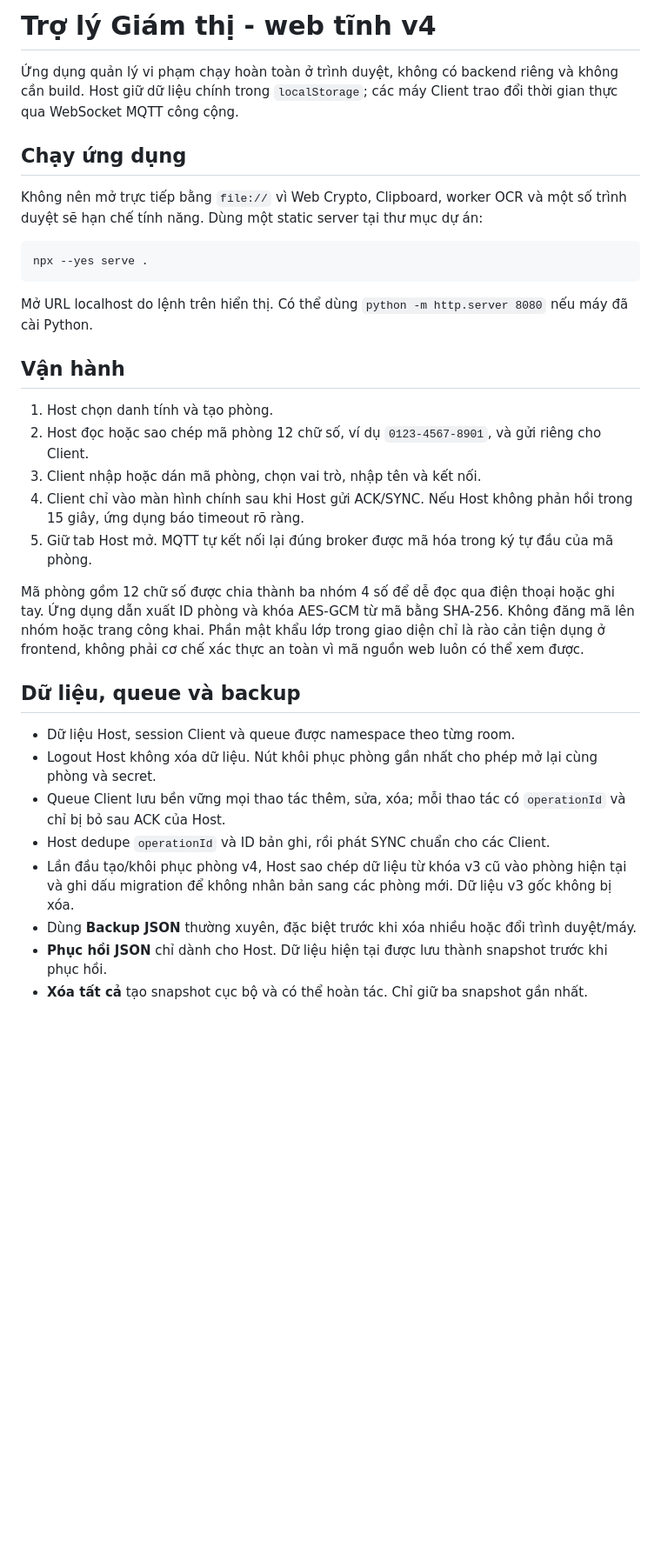
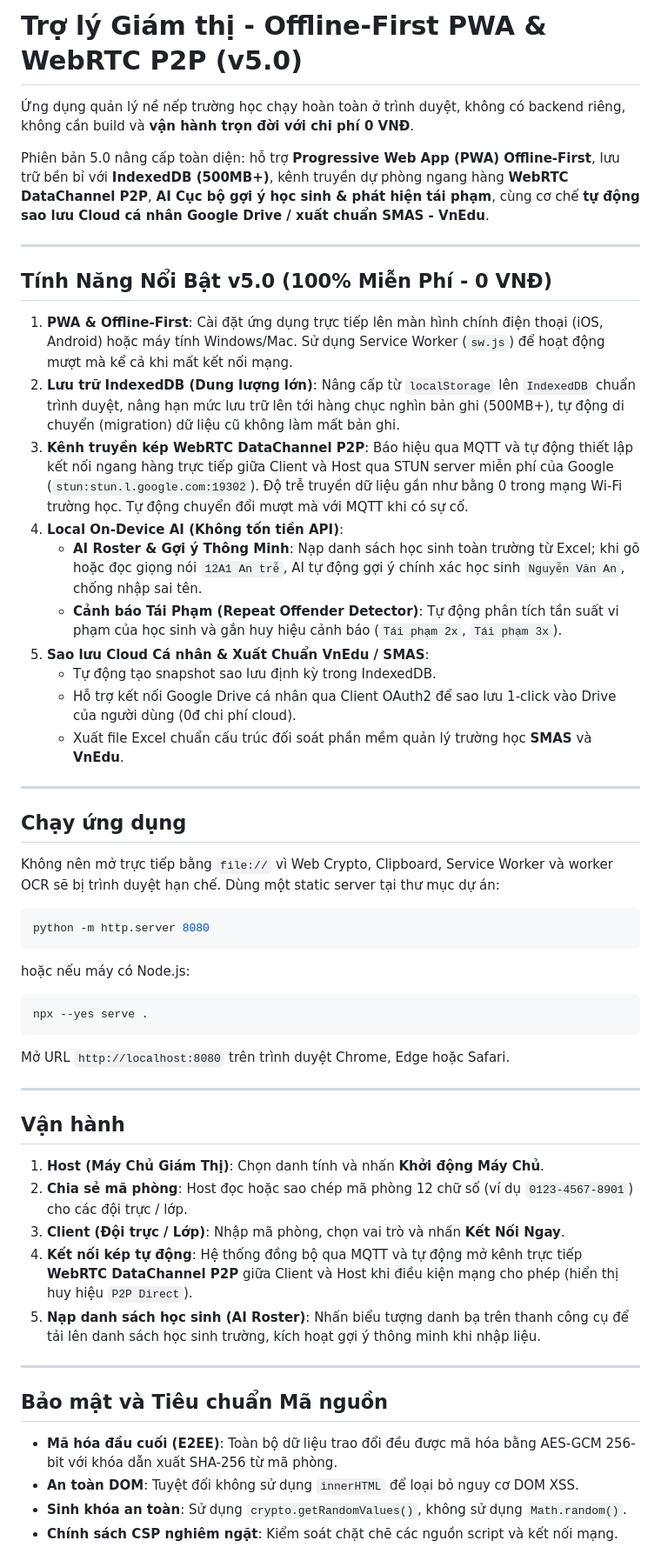
Before and after one commit to hotienphat/giamthi, a Markdown page: README.md, the part around one of its changes. Shown at 87% size. Drawn GitHub-style; blank space fills up the shorter version.

````diff
--- a/README.md
+++ b/README.md
@@ -1,35 +1,56 @@
-# Trợ lý Giám thị - web tĩnh v4
+# Trợ lý Giám thị - Offline-First PWA & WebRTC P2P (v5.0)
 
-Ứng dụng quản lý vi phạm chạy hoàn toàn ở trình duyệt, không có backend riêng và không cần build. Host giữ dữ liệu chính trong `localStorage`; các máy Client trao đổi thời gian thực qua WebSocket MQTT công cộng.
+Ứng dụng quản lý nề nếp trường học chạy hoàn toàn ở trình duyệt, không có backend riêng, không cần build và **vận hành trọn đời với chi phí 0 VNĐ**.
+
+Phiên bản 5.0 nâng cấp toàn diện: hỗ trợ **Progressive Web App (PWA) Offline-First**, lưu trữ bền bỉ với **IndexedDB (500MB+)**, kênh truyền dự phòng ngang hàng **WebRTC DataChannel P2P**, **AI Cục bộ gợi ý học sinh & phát hiện tái phạm**, cùng cơ chế **tự động sao lưu Cloud cá nhân Google Drive / xuất chuẩn SMAS - VnEdu**.
+
+---
+
+## Tính Năng Nổi Bật v5.0 (100% Miễn Phí - 0 VNĐ)
+
+1. **PWA & Offline-First**: Cài đặt ứng dụng trực tiếp lên màn hình chính điện thoại (iOS, Android) hoặc máy tính Windows/Mac. Sử dụng Service Worker (`sw.js`) để hoạt động mượt mà kể cả khi mất kết nối mạng.
+2. **Lưu trữ IndexedDB (Dung lượng lớn)**: Nâng cấp từ `localStorage` lên `IndexedDB` chuẩn trình duyệt, nâng hạn mức lưu trữ lên tới hàng chục nghìn bản ghi (500MB+), tự động di chuyển (migration) dữ liệu cũ không làm mất bản ghi.
+3. **Kênh truyền kép WebRTC DataChannel P2P**: Báo hiệu qua MQTT và tự động thiết lập kết nối ngang hàng trực tiếp giữa Client và Host qua STUN server miễn phí của Google (`stun:stun.l.google.com:19302`). Độ trễ truyền dữ liệu gần như bằng 0 trong mạng Wi-Fi trường học. Tự động chuyển đổi mượt mà với MQTT khi có sự cố.
+4. **Local On-Device AI (Không tốn tiền API)**:
+   - **AI Roster & Gợi ý Thông Minh**: Nạp danh sách học sinh toàn trường từ Excel; khi gõ hoặc đọc giọng nói `12A1 An trễ`, AI tự động gợi ý chính xác học sinh `Nguyễn Văn An`, chống nhập sai tên.
+   - **Cảnh báo Tái Phạm (Repeat Offender Detector)**: Tự động phân tích tần suất vi phạm của học sinh và gắn huy hiệu cảnh báo (`Tái phạm 2x`, `Tái phạm 3x`).
+5. **Sao lưu Cloud Cá nhân & Xuất Chuẩn VnEdu / SMAS**:
+   - Tự động tạo snapshot sao lưu định kỳ trong IndexedDB.
+   - Hỗ trợ kết nối Google Drive cá nhân qua Client OAuth2 để sao lưu 1-click vào Drive của người dùng (0đ chi phí cloud).
+   - Xuất file Excel chuẩn cấu trúc đối soát phần mềm quản lý trường học **SMAS** và **VnEdu**.
+
+---
 
 ## Chạy ứng dụng
 
-Không nên mở trực tiếp bằng `file://` vì Web Crypto, Clipboard, worker OCR và một số trình duyệt sẽ hạn chế tính năng. Dùng một static server tại thư mục dự án:
+Không nên mở trực tiếp bằng `file://` vì Web Crypto, Clipboard, Service Worker và worker OCR sẽ bị trình duyệt hạn chế. Dùng một static server tại thư mục dự án:
 
+```powershell
+python -m http.server 8080
+```
+hoặc nếu máy có Node.js:
 ```powershell
 npx --yes serve .
 ```
 
-Mở URL localhost do lệnh trên hiển thị. Có thể dùng `python -m http.server 8080` nếu máy đã cài Python.
+Mở URL `http://localhost:8080` trên trình duyệt Chrome, Edge hoặc Safari.
+
+---
 
 ## Vận hành
 
-1. Host chọn danh tính và tạo phòng.
-2. Host đọc hoặc sao chép mã phòng 12 chữ số, ví dụ `0123-4567-8901`, và gửi riêng cho Client.
-3. Client nhập hoặc dán mã phòng, chọn vai trò, nhập tên và kết nối.
-4. Client chỉ vào màn hình chính sau khi Host gửi ACK/SYNC. Nếu Host không phản hồi trong 15 giây, ứng dụng báo timeout rõ ràng.
-5. Giữ tab Host mở. MQTT tự kết nối lại đúng broker được mã hóa trong ký tự đầu của mã phòng.
+1. **Host (Máy Chủ Giám Thị)**: Chọn danh tính và nhấn **Khởi động Máy Chủ**.
+2. **Chia sẻ mã phòng**: Host đọc hoặc sao chép mã phòng 12 chữ số (ví dụ `0123-4567-8901`) cho các đội trực / lớp.
+3. **Client (Đội trực / Lớp)**: Nhập mã phòng, chọn vai trò và nhấn **Kết Nối Ngay**.
+4. **Kết nối kép tự động**: Hệ thống đồng bộ qua MQTT và tự động mở kênh trực tiếp **WebRTC DataChannel P2P** giữa Client và Host khi điều kiện mạng cho phép (hiển thị huy hiệu `P2P Direct`).
+5. **Nạp danh sách học sinh (AI Roster)**: Nhấn biểu tượng danh bạ trên thanh công cụ để tải lên danh sách học sinh trường, kích hoạt gợi ý thông minh khi nhập liệu.
 
-Mã phòng gồm 12 chữ số được chia thành ba nhóm 4 số để dễ đọc qua điện thoại hoặc ghi tay. Ứng dụng dẫn xuất ID phòng và khóa AES-GCM từ mã bằng SHA-256. Không đăng mã lên nhóm hoặc trang công khai. Phần mật khẩu lớp trong giao diện chỉ là rào cản tiện dụng ở frontend, không phải cơ chế xác thực an toàn vì mã nguồn web luôn có thể xem được.
+---
 
-## Dữ liệu, queue và backup
+## Bảo mật và Tiêu chuẩn Mã nguồn
 
-- Dữ liệu Host, session Client và queue được namespace theo từng room.
-- Logout Host không xóa dữ liệu. Nút khôi phục phòng gần nhất cho phép mở lại cùng phòng và secret.
-- Queue Client lưu bền vững mọi thao tác thêm, sửa, xóa; mỗi thao tác có `operationId` và chỉ bị bỏ sau ACK của Host.
-- Host dedupe `operationId` và ID bản ghi, rồi phát SYNC chuẩn cho các Client.
-- Lần đầu tạo/khôi phục phòng v4, Host sao chép dữ liệu từ khóa v3 cũ vào phòng hiện tại và ghi dấu migration để không nhân bản sang các phòng mới. Dữ liệu v3 gốc không bị xóa.
-- Dùng **Backup JSON** thường xuyên, đặc biệt trước khi xóa nhiều hoặc đổi trình duyệt/máy.
-- **Phục hồi JSON** chỉ dành cho Host. Dữ liệu hiện tại được lưu thành snapshot trước khi phục hồi.
-- **Xóa tất cả** tạo snapshot cục bộ và có thể hoàn tác. Chỉ giữ ba snapshot gần nhất.
+- **Mã hóa đầu cuối (E2EE)**: Toàn bộ dữ liệu trao đổi đều được mã hóa bằng AES-GCM 256-bit với khóa dẫn xuất SHA-256 từ mã phòng.
+- **An toàn DOM**: Tuyệt đối không sử dụng `innerHTML` để loại bỏ nguy cơ DOM XSS.
+- **Sinh khóa an toàn**: Sử dụng `crypto.getRandomValues()`, không sử dụng `Math.random()`.
+- **Chính sách CSP nghiêm ngặt**: Kiểm soát chặt chẽ các nguồn script và kết nối mạng.
 
````
Also changed, not shown: other parts of README.md (+12 -50 lines).
